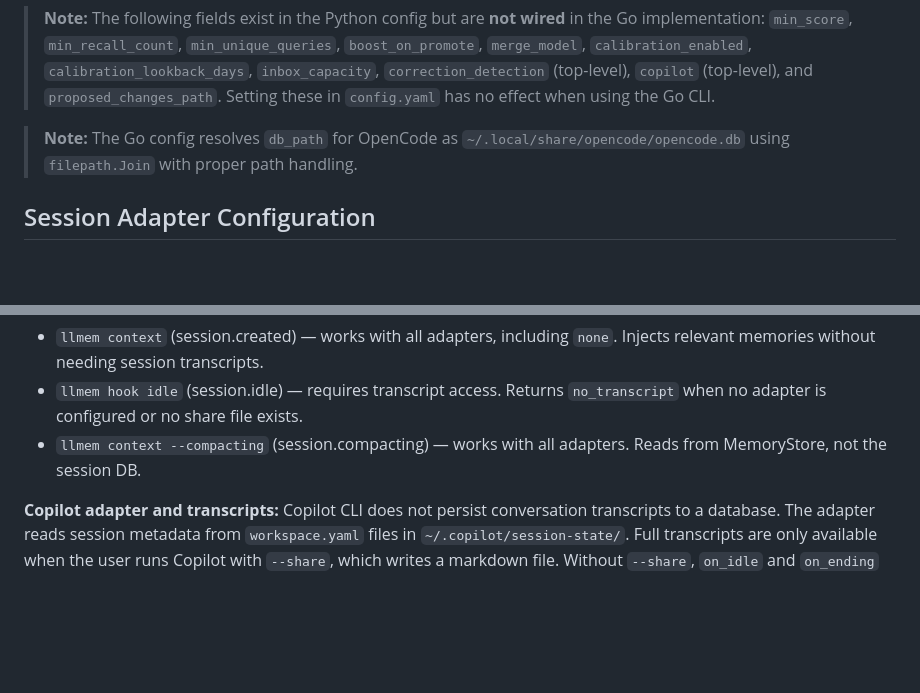
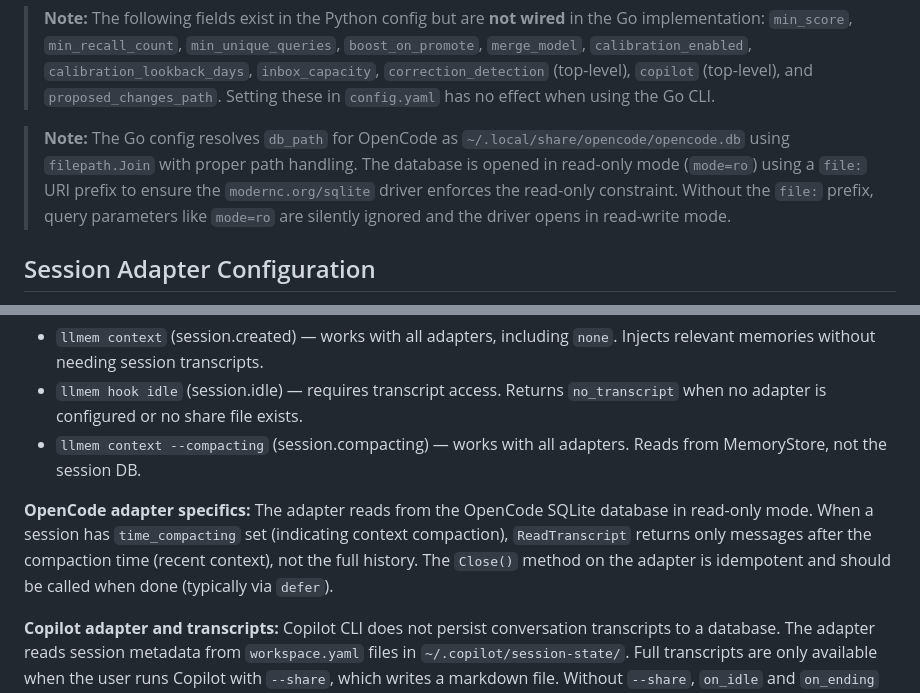
Before and after one commit to MichielDean/Kuato, a Markdown page: docs/CONFIGURATION.md, 2 parts joined by grey strips. Drawn GitHub-style; blank space fills up the shorter version.

```diff
--- a/docs/CONFIGURATION.md
+++ b/docs/CONFIGURATION.md
@@ -62,7 +62,7 @@ session:
 
 > **Note:** The following fields exist in the Python config but are **not wired** in the Go implementation: `min_score`, `min_recall_count`, `min_unique_queries`, `boost_on_promote`, `merge_model`, `calibration_enabled`, `calibration_lookback_days`, `inbox_capacity`, `correction_detection` (top-level), `copilot` (top-level), and `proposed_changes_path`. Setting these in `config.yaml` has no effect when using the Go CLI.
 
-> **Note:** The Go config resolves `db_path` for OpenCode as `~/.local/share/opencode/opencode.db` using `filepath.Join` with proper path handling.
+> **Note:** The Go config resolves `db_path` for OpenCode as `~/.local/share/opencode/opencode.db` using `filepath.Join` with proper path handling. The database is opened in read-only mode (`mode=ro`) using a `file:` URI prefix to ensure the `modernc.org/sqlite` driver enforces the read-only constraint. Without the `file:` prefix, query parameters like `mode=ro` are silently ignored and the driver opens in read-write mode.
 
 ## Session Adapter Configuration
 
@@ -80,6 +80,8 @@ LLMem uses a session adapter to read conversation transcripts for memory extract
 - `llmem hook idle` (session.idle) — requires transcript access. Returns `no_transcript` when no adapter is configured or no share file exists.
 - `llmem context --compacting` (session.compacting) — works with all adapters. Reads from MemoryStore, not the session DB.
 
+**OpenCode adapter specifics:** The adapter reads from the OpenCode SQLite database in read-only mode. When a session has `time_compacting` set (indicating context compaction), `ReadTranscript` returns only messages after the compaction time (recent context), not the full history. The `Close()` method on the adapter is idempotent and should be called when done (typically via `defer`).
+
 **Copilot adapter and transcripts:** Copilot CLI does not persist conversation transcripts to a database. The adapter reads session metadata from `workspace.yaml` files in `~/.copilot/session-state/`. Full transcripts are only available when the user runs Copilot with `--share`, which writes a markdown file. Without `--share`, `on_idle` and `on_ending` return `no_transcript` gracefully.
 
 **Auto-detection:** `llmem init` auto-detects the adapter type based on which session state directory exists. If `~/.local/share/opencode/opencode.db` exists, it uses `opencode`. If only `~/.copilot/session-state/` exists, it uses `copilot`.
```
Also changed, not shown: docs/API.md (+109 -3 lines).
